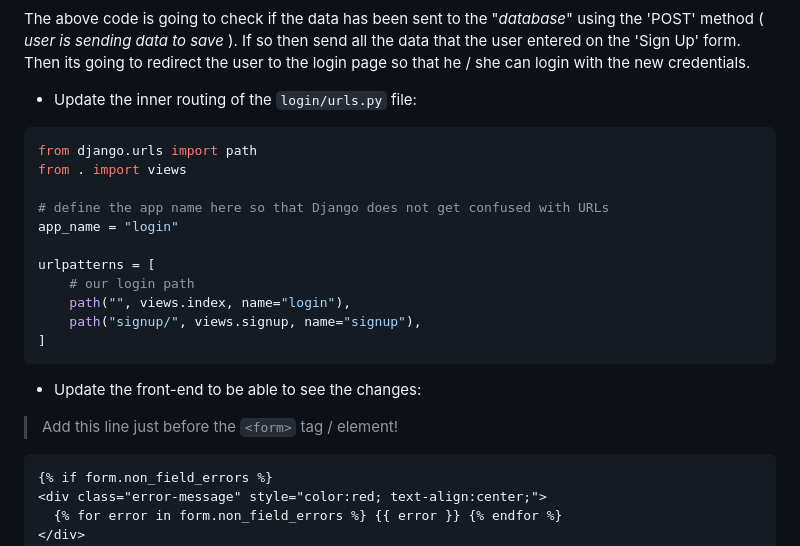
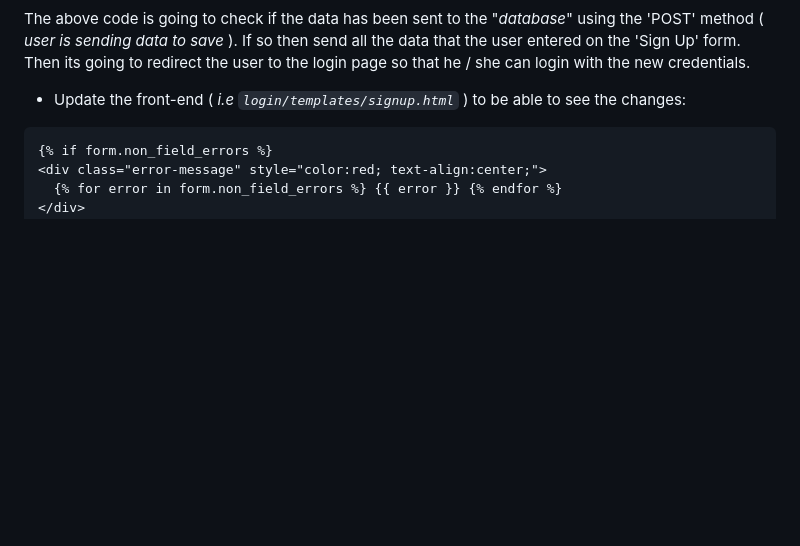
Before and after one commit to Sunhaloo/testing_django, a Markdown page: README.md, the part around the change printed below. Drawn GitHub-style; blank space fills up the shorter version.

Commit message:
U: `README.md` File
Modified markdown file to show changes made to the program and login app

- Need to implement the log out part.

````diff
--- a/README.md
+++ b/README.md
@@ -698,25 +698,7 @@ def signup(request):
 
 The above code is going to check if the data has been sent to the "_database_" using the 'POST' method ( _user is sending data to save_ ). If so then send all the data that the user entered on the 'Sign Up' form. Then its going to redirect the user to the login page so that he / she can login with the new credentials.
 
-- Update the inner routing of the `login/urls.py` file:
-
-```python
-from django.urls import path
-from . import views
-
-# define the app name here so that Django does not get confused with URLs
-app_name = "login"
-
-urlpatterns = [
-    # our login path
-    path("", views.index, name="login"),
-    path("signup/", views.signup, name="signup"),
-]
-```
-
-- Update the front-end to be able to see the changes:
-
-> Add this line just before the `<form>` tag / element!
+- Update the front-end ( _i.e `login/templates/signup.html`_ ) to be able to see the changes:
 
 ```html
 {% if form.non_field_errors %}
````
Also changed, not shown: other parts of README.md (+79 -0 lines).
